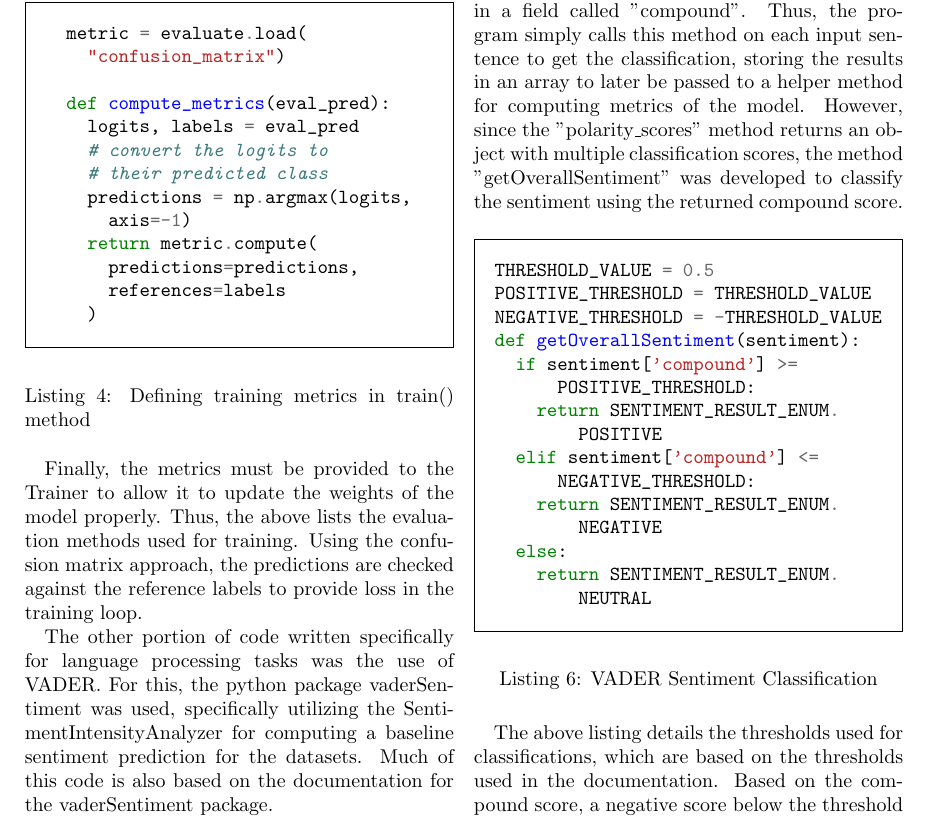
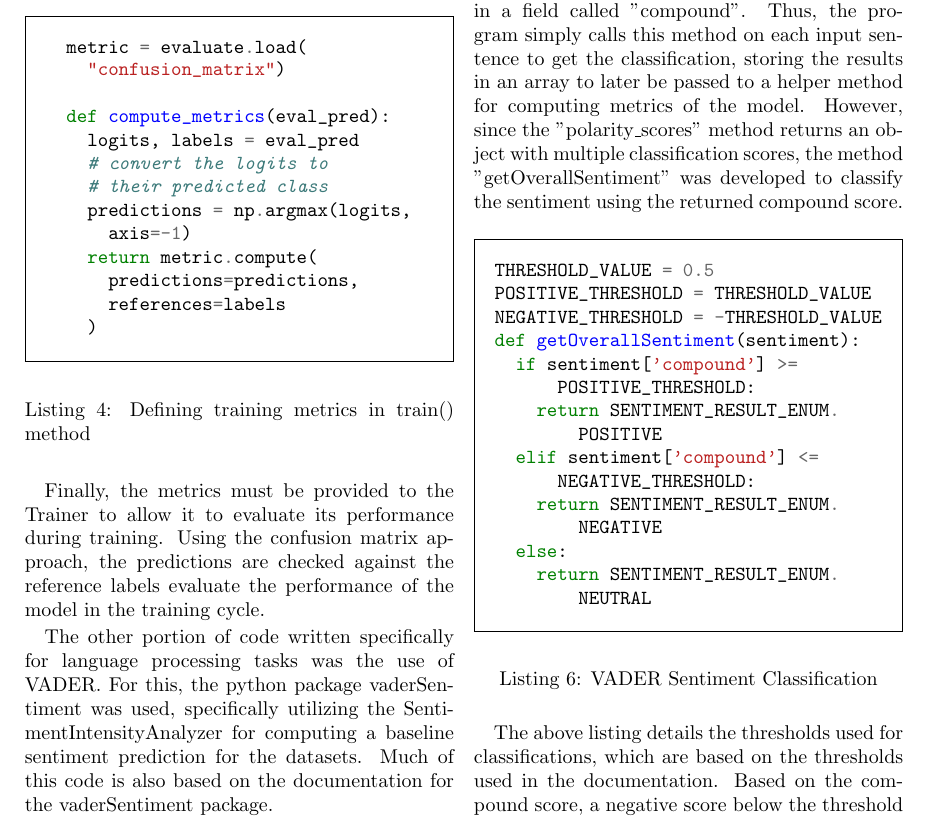
Before and after one commit to COftedahl/cs6320_group_project, a LaTeX document (report.tex): part of page 4 of 6, cut so that both start at the same text. Compiled offline with pdfLaTeX.

Commit message:
updated report

```diff
--- a/report.tex
+++ b/report.tex
@@ -256,7 +256,7 @@ The above listing details how the datasets are tokenized. This method is called
 \label{lst:eg}
 \end{listing}
 
-Finally, the metrics must be provided to the Trainer to allow it to update the weights of the model properly. Thus, the above lists the evaluation methods used for training. Using the confusion matrix approach, the predictions are checked against the reference labels to provide loss in the training loop.
+Finally, the metrics must be provided to the Trainer to allow it to evaluate its performance during training. Using the confusion matrix approach, the predictions are checked against the reference labels evaluate the performance of the model in the training cycle.
 
 The other portion of code written specifically for language processing tasks was the use of VADER. For this, the python package vaderSentiment was used, specifically utilizing the SentimentIntensityAnalyzer for computing a baseline sentiment prediction for the datasets. Much of this code is also based on the documentation for the vaderSentiment package.
 
```
